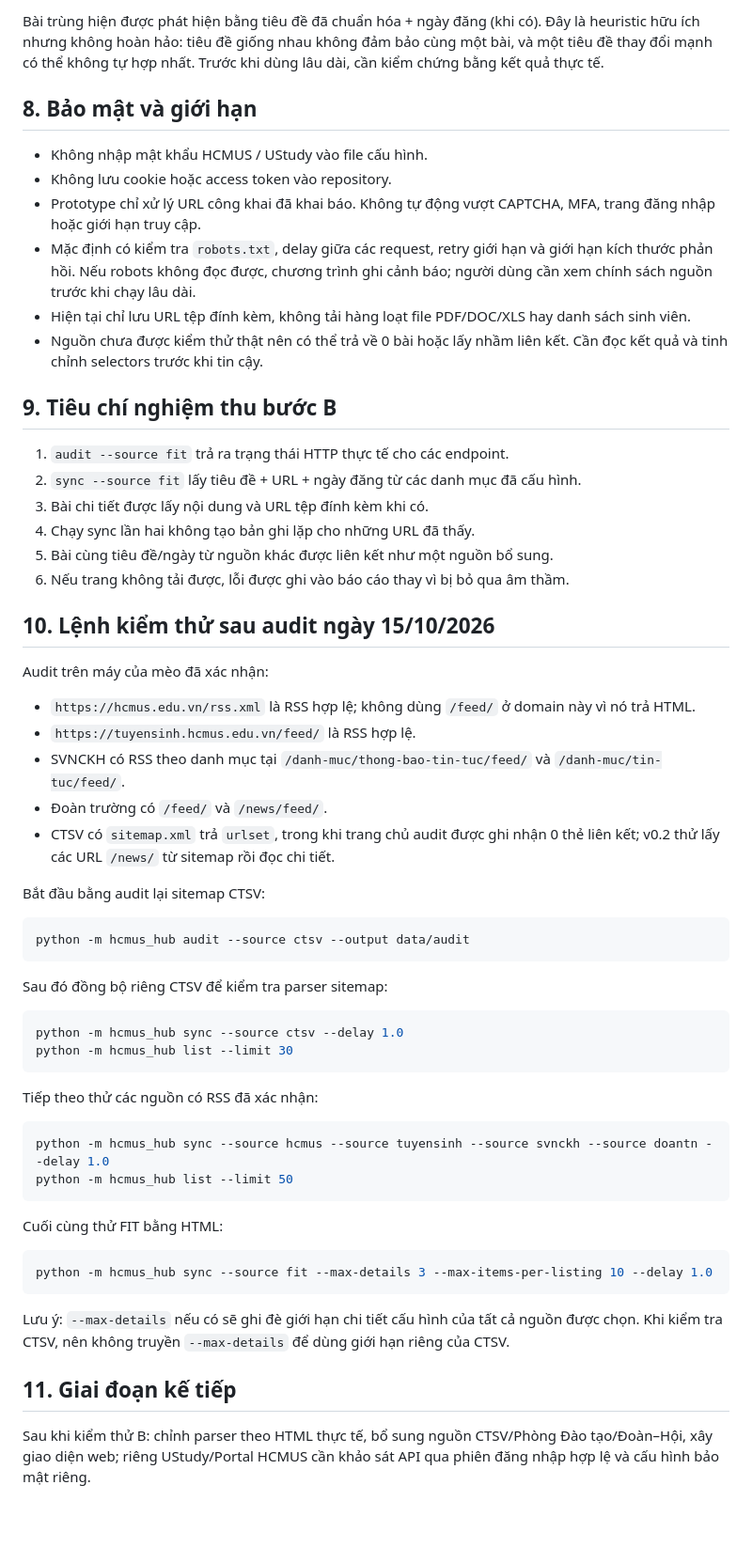
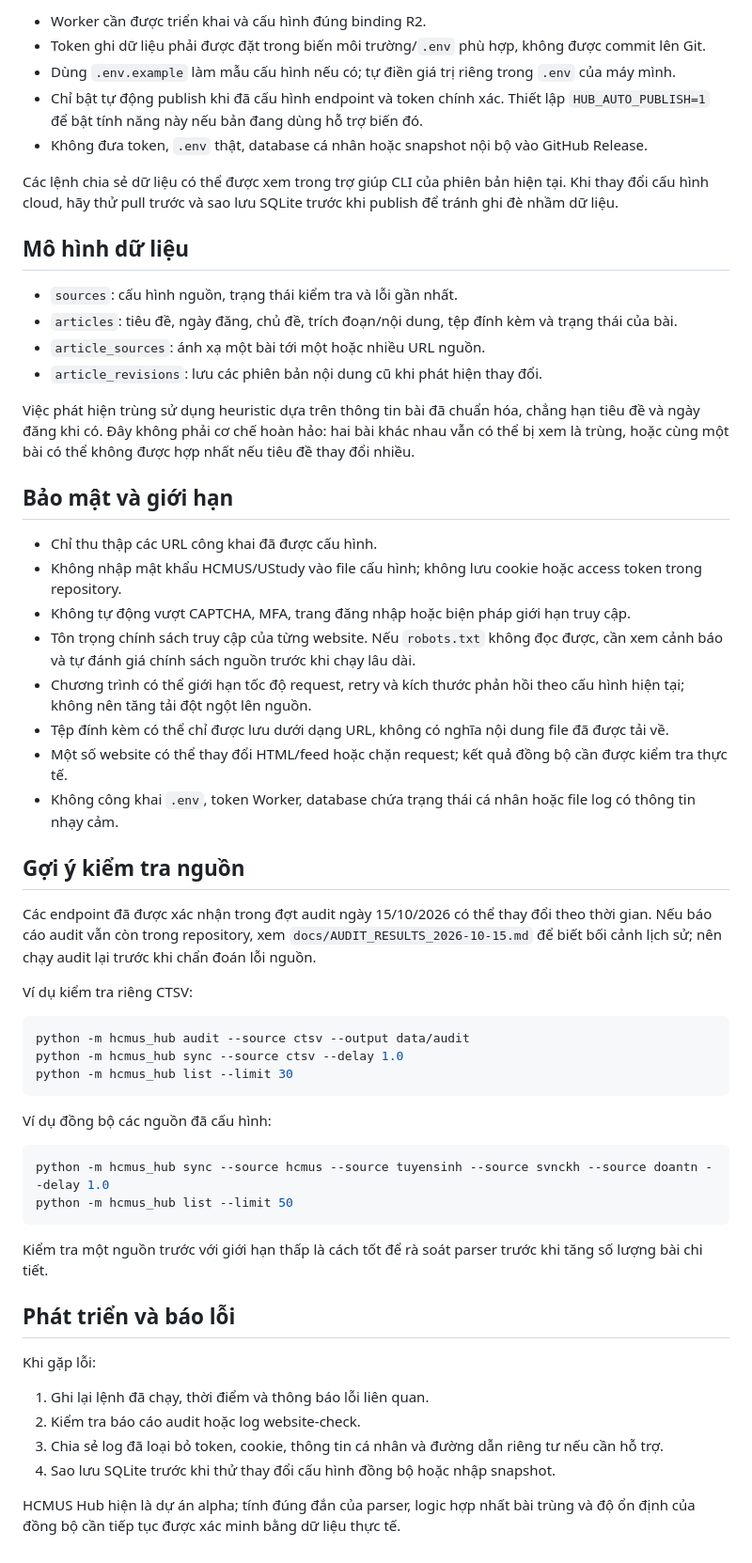
Before and after one commit to ht-khtn/hcmus-hub, a Markdown page: README.md, the part around one of its changes. Shown at 94% size. GitHub-like rendering; blank space fills up the shorter version.

Commit message:
Update README.md to enhance project description, features, and requirements

````diff
--- a/README.md
+++ b/README.md
@@ -135,62 +160,60 @@ Có thể lặp `--source` để chọn nhiều nguồn, ví dụ `--source fit
 
-Bài trùng hiện được phát hiện bằng tiêu đề đã chuẩn hóa + ngày đăng (khi có). Đây là heuristic hữu ích nhưng không hoàn hảo: tiêu đề giống nhau không đảm bảo cùng một bài, và một tiêu đề thay đổi mạnh có thể không tự hợp nhất. Trước khi dùng lâu dài, cần kiểm chứng bằng kết quả thực tế.
+- Worker cần được triển khai và cấu hình đúng binding R2.
+- Token ghi dữ liệu phải được đặt trong biến môi trường/`.env` phù hợp, không được commit lên Git.
+- Dùng `.env.example` làm mẫu cấu hình nếu có; tự điền giá trị riêng trong `.env` của máy mình.
+- Chỉ bật tự động publish khi đã cấu hình endpoint và token chính xác. Thiết lập `HUB_AUTO_PUBLISH=1` để bật tính năng này nếu bản đang dùng hỗ trợ biến đó.
+- Không đưa token, `.env` thật, database cá nhân hoặc snapshot nội bộ vào GitHub Release.
 
-## 8. Bảo mật và giới hạn
+Các lệnh chia sẻ dữ liệu có thể được xem trong trợ giúp CLI của phiên bản hiện tại. Khi thay đổi cấu hình cloud, hãy thử pull trước và sao lưu SQLite trước khi publish để tránh ghi đè nhầm dữ liệu.
 
-- Không nhập mật khẩu HCMUS / UStudy vào file cấu hình.
-- Không lưu cookie hoặc access token vào repository.
-- Prototype chỉ xử lý URL công khai đã khai báo. Không tự động vượt CAPTCHA, MFA, trang đăng nhập hoặc giới hạn truy cập.
-- Mặc định có kiểm tra `robots.txt`, delay giữa các request, retry giới hạn và giới hạn kích thước phản hồi. Nếu robots không đọc được, chương trình ghi cảnh báo; người dùng cần xem chính sách nguồn trước khi chạy lâu dài.
-- Hiện tại chỉ lưu URL tệp đính kèm, không tải hàng loạt file PDF/DOC/XLS hay danh sách sinh viên.
-- Nguồn chưa được kiểm thử thật nên có thể trả về 0 bài hoặc lấy nhầm liên kết. Cần đọc kết quả và tinh chỉnh selectors trước khi tin cậy.
+## Mô hình dữ liệu
 
-## 9. Tiêu chí nghiệm thu bước B
+- `sources`: cấu hình nguồn, trạng thái kiểm tra và lỗi gần nhất.
+- `articles`: tiêu đề, ngày đăng, chủ đề, trích đoạn/nội dung, tệp đính kèm và trạng thái của bài.
+- `article_sources`: ánh xạ một bài tới một hoặc nhiều URL nguồn.
+- `article_revisions`: lưu các phiên bản nội dung cũ khi phát hiện thay đổi.
 
-1. `audit --source fit` trả ra trạng thái HTTP thực tế cho các endpoint.
-2. `sync --source fit` lấy tiêu đề + URL + ngày đăng từ các danh mục đã cấu hình.
-3. Bài chi tiết được lấy nội dung và URL tệp đính kèm khi có.
-4. Chạy sync lần hai không tạo bản ghi lặp cho những URL đã thấy.
-5. Bài cùng tiêu đề/ngày từ nguồn khác được liên kết như một nguồn bổ sung.
-6. Nếu trang không tải được, lỗi được ghi vào báo cáo thay vì bị bỏ qua âm thầm.
+Việc phát hiện trùng sử dụng heuristic dựa trên thông tin bài đã chuẩn hóa, chẳng hạn tiêu đề và ngày đăng khi có. Đây không phải cơ chế hoàn hảo: hai bài khác nhau vẫn có thể bị xem là trùng, hoặc cùng một bài có thể không được hợp nhất nếu tiêu đề thay đổi nhiều.
 
-## 10. Lệnh kiểm thử sau audit ngày 15/10/2026
+## Bảo mật và giới hạn
 
-Audit trên máy của mèo đã xác nhận:
+- Chỉ thu thập các URL công khai đã được cấu hình.
+- Không nhập mật khẩu HCMUS/UStudy vào file cấu hình; không lưu cookie hoặc access token trong repository.
+- Không tự động vượt CAPTCHA, MFA, trang đăng nhập hoặc biện pháp giới hạn truy cập.
+- Tôn trọng chính sách truy cập của từng website. Nếu `robots.txt` không đọc được, cần xem cảnh báo và tự đánh giá chính sách nguồn trước khi chạy lâu dài.
+- Chương trình có thể giới hạn tốc độ request, retry và kích thước phản hồi theo cấu hình hiện tại; không nên tăng tải đột ngột lên nguồn.
+- Tệp đính kèm có thể chỉ được lưu dưới dạng URL, không có nghĩa nội dung file đã được tải về.
+- Một số website có thể thay đổi HTML/feed hoặc chặn request; kết quả đồng bộ cần được kiểm tra thực tế.
+- Không công khai `.env`, token Worker, database chứa trạng thái cá nhân hoặc file log có thông tin nhạy cảm.
 
-- `https://hcmus.edu.vn/rss.xml` là RSS hợp lệ; không dùng `/feed/` ở domain này vì nó trả HTML.
-- `https://tuyensinh.hcmus.edu.vn/feed/` là RSS hợp lệ.
-- SVNCKH có RSS theo danh mục tại `/danh-muc/thong-bao-tin-tuc/feed/` và `/danh-muc/tin-tuc/feed/`.
-- Đoàn trường có `/feed/` và `/news/feed/`.
-- CTSV có `sitemap.xml` trả `urlset`, trong khi trang chủ audit được ghi nhận 0 thẻ liên kết; v0.2 thử lấy các URL `/news/` từ sitemap rồi đọc chi tiết.
+## Gợi ý kiểm tra nguồn
 
-Bắt đầu bằng audit lại sitemap CTSV:
+Các endpoint đã được xác nhận trong đợt audit ngày 15/10/2026 có thể thay đổi theo thời gian. Nếu báo cáo audit vẫn còn trong repository, xem `docs/AUDIT_RESULTS_2026-10-15.md` để biết bối cảnh lịch sử; nên chạy audit lại trước khi chẩn đoán lỗi nguồn.
 
-```bash
+Ví dụ kiểm tra riêng CTSV:
+
+```powershell
 python -m hcmus_hub audit --source ctsv --output data/audit
-```
-
-Sau đó đồng bộ riêng CTSV để kiểm tra parser sitemap:
-
-```bash
 python -m hcmus_hub sync --source ctsv --delay 1.0
 python -m hcmus_hub list --limit 30
 ```
 
-Tiếp theo thử các nguồn có RSS đã xác nhận:
+Ví dụ đồng bộ các nguồn đã cấu hình:
 
-```bash
+```powershell
 python -m hcmus_hub sync --source hcmus --source tuyensinh --source svnckh --source doantn --delay 1.0
 python -m hcmus_hub list --limit 50
 ```
 
-Cuối cùng thử FIT bằng HTML:
+Kiểm tra một nguồn trước với giới hạn thấp là cách tốt để rà soát parser trước khi tăng số lượng bài chi tiết.
 
-```bash
-python -m hcmus_hub sync --source fit --max-details 3 --max-items-per-listing 10 --delay 1.0
-```
+## Phát triển và báo lỗi
 
-Lưu ý: `--max-details` nếu có sẽ ghi đè giới hạn chi tiết cấu hình của tất cả nguồn được chọn. Khi kiểm tra CTSV, nên không truyền `--max-details` để dùng giới hạn riêng của CTSV.
+Khi gặp lỗi:
 
-## 11. Giai đoạn kế tiếp
+1. Ghi lại lệnh đã chạy, thời điểm và thông báo lỗi liên quan.
+2. Kiểm tra báo cáo audit hoặc log website-check.
+3. Chia sẻ log đã loại bỏ token, cookie, thông tin cá nhân và đường dẫn riêng tư nếu cần hỗ trợ.
+4. Sao lưu SQLite trước khi thử thay đổi cấu hình đồng bộ hoặc nhập snapshot.
 
-Sau khi kiểm thử B: chỉnh parser theo HTML thực tế, bổ sung nguồn CTSV/Phòng Đào tạo/Đoàn–Hội, xây giao diện web; riêng UStudy/Portal HCMUS cần khảo sát API qua phiên đăng nhập hợp lệ và cấu hình bảo mật riêng.
+HCMUS Hub hiện là dự án alpha; tính đúng đắn của parser, logic hợp nhất bài trùng và độ ổn định của đồng bộ cần tiếp tục được xác minh bằng dữ liệu thực tế.
````
Also changed, not shown: other parts of README.md (+92 -67 lines).
